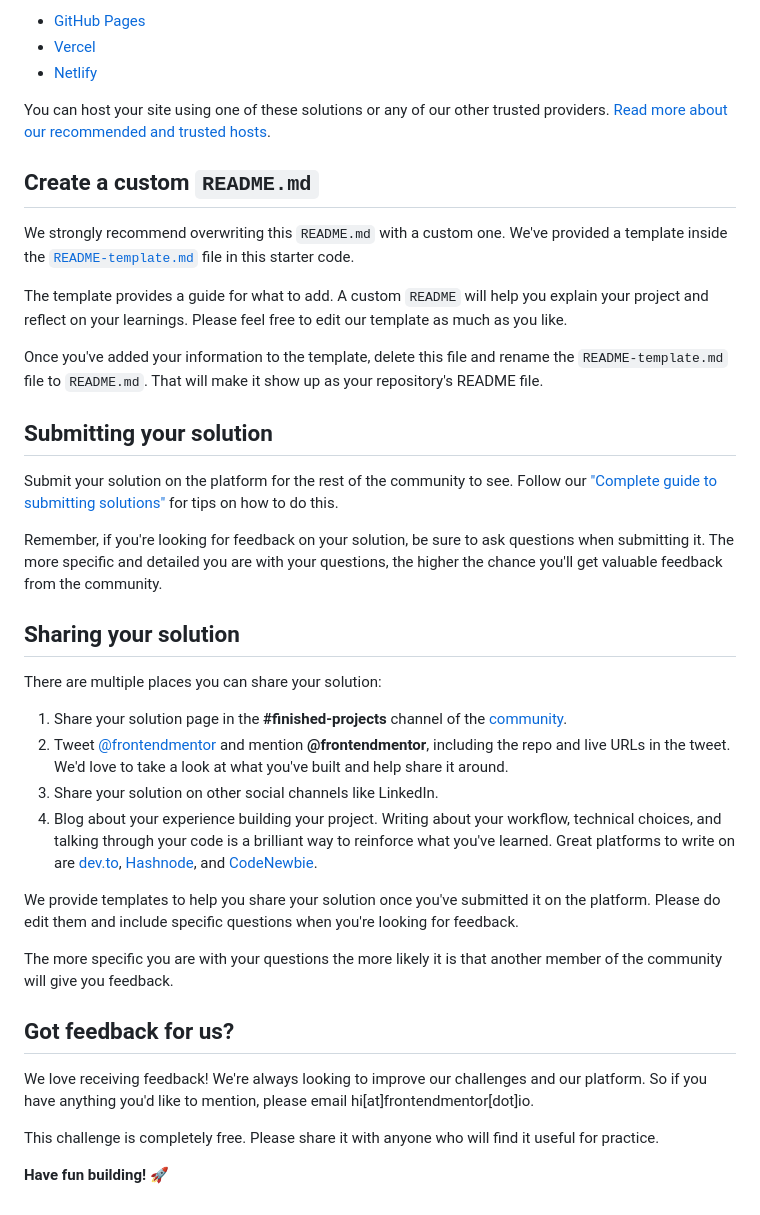
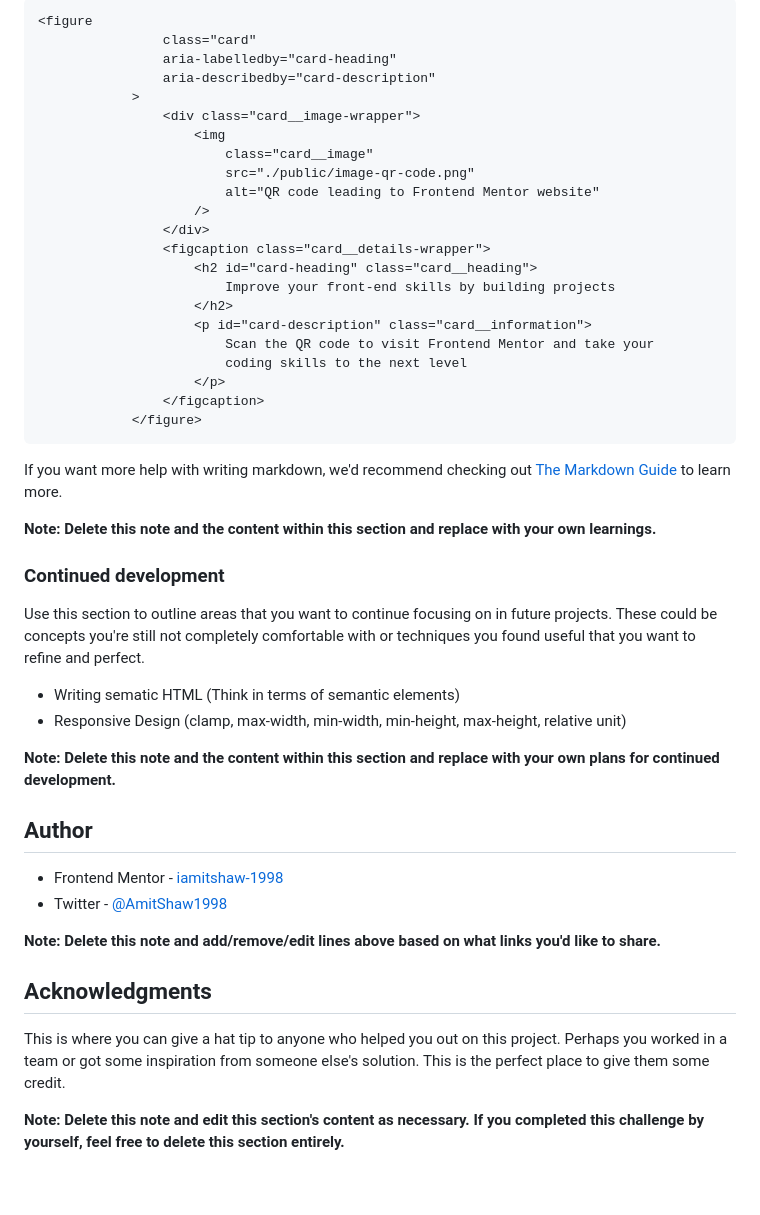
Before and after one commit to iamitshaw-1998/qr-code-challenge, a Markdown page: README.md, the part around the change printed below. Drawn GitHub-style.

````diff
--- a/README.md
+++ b/README.md
@@ -47,41 +54,50 @@ As mentioned above, there are many ways to host your project for free. Our recom
 
-- [GitHub Pages](https://pages.github.com/)
-- [Vercel](https://vercel.com/)
-- [Netlify](https://www.netlify.com/)
+```html
+<figure
+                class="card"
+                aria-labelledby="card-heading"
+                aria-describedby="card-description"
+            >
+                <div class="card__image-wrapper">
+                    <img
+                        class="card__image"
+                        src="./public/image-qr-code.png"
+                        alt="QR code leading to Frontend Mentor website"
+                    />
+                </div>
+                <figcaption class="card__details-wrapper">
+                    <h2 id="card-heading" class="card__heading">
+                        Improve your front-end skills by building projects
+                    </h2>
+                    <p id="card-description" class="card__information">
+                        Scan the QR code to visit Frontend Mentor and take your
+                        coding skills to the next level
+                    </p>
+                </figcaption>
+            </figure>
+```
+If you want more help with writing markdown, we'd recommend checking out [The Markdown Guide](https://www.markdownguide.org/) to learn more.
 
-You can host your site using one of these solutions or any of our other trusted providers. [Read more about our recommended and trusted hosts](https://medium.com/frontend-mentor/frontend-mentor-trusted-hosting-providers-bf000dfebe).
+**Note: Delete this note and the content within this section and replace with your own learnings.**
 
-## Create a custom `README.md`
+### Continued development
 
-We strongly recommend overwriting this `README.md` with a custom one. We've provided a template inside the [`README-template.md`](./README-template.md) file in this starter code.
+Use this section to outline areas that you want to continue focusing on in future projects. These could be concepts you're still not completely comfortable with or techniques you found useful that you want to refine and perfect.
 
-The template provides a guide for what to add. A custom `README` will help you explain your project and reflect on your learnings. Please feel free to edit our template as much as you like.
+- Writing sematic HTML (Think in terms of semantic elements)
+- Responsive Design (clamp, max-width, min-width, min-height, max-height, relative unit)
 
-Once you've added your information to the template, delete this file and rename the `README-template.md` file to `README.md`. That will make it show up as your repository's README file.
+**Note: Delete this note and the content within this section and replace with your own plans for continued development.**
 
-## Submitting your solution
+## Author
 
-Submit your solution on the platform for the rest of the community to see. Follow our ["Complete guide to submitting solutions"](https://medium.com/frontend-mentor/a-complete-guide-to-submitting-solutions-on-frontend-mentor-ac6384162248) for tips on how to do this.
+- Frontend Mentor - [iamitshaw-1998](https://www.frontendmentor.io/profile/iamitshaw-1998)
+- Twitter - [@AmitShaw1998](https://x.com/AmitShaw1998)
 
-Remember, if you're looking for feedback on your solution, be sure to ask questions when submitting it. The more specific and detailed you are with your questions, the higher the chance you'll get valuable feedback from the community.
+**Note: Delete this note and add/remove/edit lines above based on what links you'd like to share.**
 
-## Sharing your solution
+## Acknowledgments
 
-There are multiple places you can share your solution:
+This is where you can give a hat tip to anyone who helped you out on this project. Perhaps you worked in a team or got some inspiration from someone else's solution. This is the perfect place to give them some credit.
 
-1. Share your solution page in the **#finished-projects** channel of the [community](https://www.frontendmentor.io/community).
-2. Tweet [@frontendmentor](https://twitter.com/frontendmentor) and mention **@frontendmentor**, including the repo and live URLs in the tweet. We'd love to take a look at what you've built and help share it around.
-3. Share your solution on other social channels like LinkedIn.
-4. Blog about your experience building your project. Writing about your workflow, technical choices, and talking through your code is a brilliant way to reinforce what you've learned. Great platforms to write on are [dev.to](https://dev.to/), [Hashnode](https://hashnode.com/), and [CodeNewbie](https://community.codenewbie.org/).
-
-We provide templates to help you share your solution once you've submitted it on the platform. Please do edit them and include specific questions when you're looking for feedback.
-
-The more specific you are with your questions the more likely it is that another member of the community will give you feedback.
-
-## Got feedback for us?
-
-We love receiving feedback! We're always looking to improve our challenges and our platform. So if you have anything you'd like to mention, please email hi[at]frontendmentor[dot]io.
-
-This challenge is completely free. Please share it with anyone who will find it useful for practice.
-
-**Have fun building!** 🚀
+**Note: Delete this note and edit this section's content as necessary. If you completed this challenge by yourself, feel free to delete this section entirely.**
````
Also changed, not shown: other parts of README.md (+33 -26 lines), preview.jpg (added), 2 other files.
